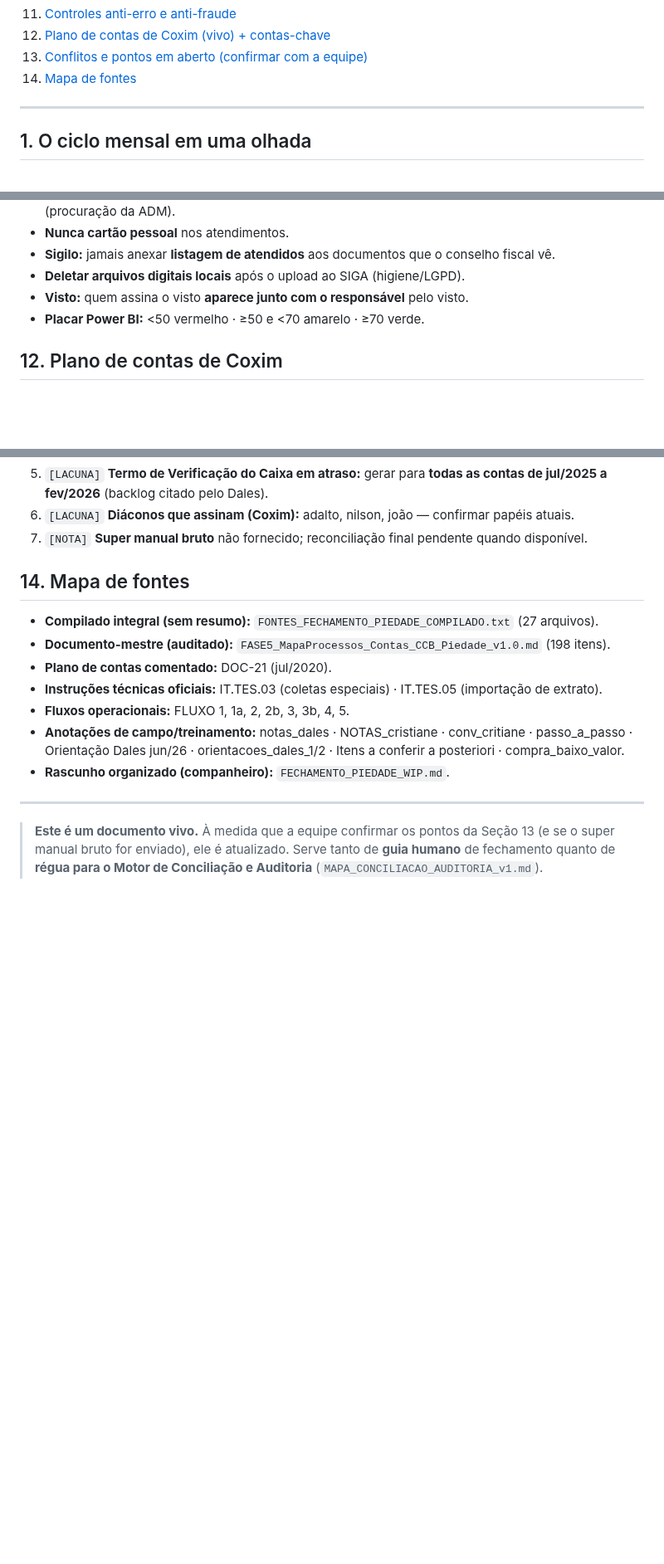
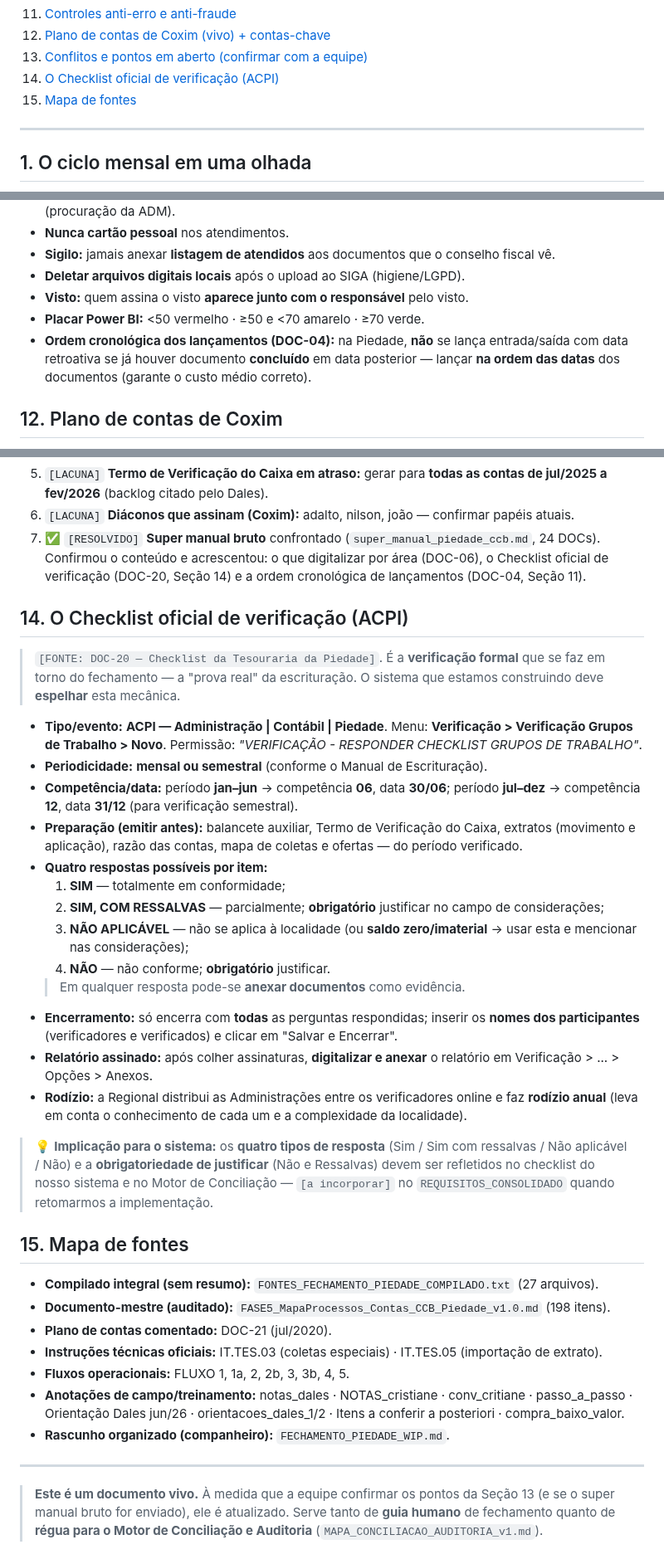
Before and after one commit to taynaves/ccb-pia-compliance, a Markdown page: docs/MANUAL_FECHAMENTO_PIEDADE.md, 3 parts joined by grey strips. Shown at 83% size. Rendered like a GitHub page; blank space fills up the shorter version.

Commit message:
docs: aprofunda confronto com o super manual (DOC-20 checklist ACPI + DOC-04)
Lê mais DOCs do super manual e enriquece o manual definitivo: nova Seção 14
(Checklist oficial de verificação ACPI — tipo/evento, periodicidade mensal/
semestral, competência 06/12, os 4 tipos de resposta Sim/Sim com ressalvas/
Não aplicável/Não com obrigatoriedade de justificar, encerramento, rodízio
anual de verificadores) com implicação de design para o sistema; regra de
ordem cronológica de lançamentos (DOC-04) na Seção 11; marca o ponto 7 como
resolvido (super manual confrontado).

```diff
--- a/docs/MANUAL_FECHAMENTO_PIEDADE.md
+++ b/docs/MANUAL_FECHAMENTO_PIEDADE.md
@@ -37,7 +37,8 @@
 11. [Controles anti-erro e anti-fraude](#11-controles-anti-erro-e-anti-fraude)
 12. [Plano de contas de Coxim (vivo) + contas-chave](#12-plano-de-contas-de-coxim)
 13. [Conflitos e pontos em aberto (confirmar com a equipe)](#13-conflitos-e-pontos-em-aberto)
-14. [Mapa de fontes](#14-mapa-de-fontes)
+14. [O Checklist oficial de verificação (ACPI)](#14-o-checklist-oficial-de-verificação-acpi)
+15. [Mapa de fontes](#15-mapa-de-fontes)
 
 ---
 
@@ -248,6 +249,9 @@ via assinada pelo **atendido** ao receber) → mês seguinte, DT + C-1 retornam
 - **Deletar arquivos digitais locais** após o upload ao SIGA (higiene/LGPD).
 - **Visto:** quem assina o visto **aparece junto com o responsável** pelo visto.
 - **Placar Power BI:** <50 vermelho · ≥50 e <70 amarelo · ≥70 verde.
+- **Ordem cronológica dos lançamentos (DOC-04):** na Piedade, **não** se lança entrada/saída com
+  data retroativa se já houver documento **concluído** em data posterior — lançar **na ordem das
+  datas** dos documentos (garante o custo médio correto).
 
 ## 12. Plano de contas de Coxim
 **Vivo (em uso):** 100 Caixa — 10010 Obra da Piedade · 10020 Viagens · 10030 Assembleias/Reuniões.
@@ -271,9 +275,43 @@ via assinada pelo **atendido** ao receber) → mês seguinte, DT + C-1 retornam
 5. `[LACUNA]` **Termo de Verificação do Caixa em atraso:** gerar para **todas as contas de
    jul/2025 a fev/2026** (backlog citado pelo Dales).
 6. `[LACUNA]` **Diáconos que assinam (Coxim):** adalto, nilson, joão — confirmar papéis atuais.
-7. `[NOTA]` **Super manual bruto** não fornecido; reconciliação final pendente quando disponível.
+7. ✅ `[RESOLVIDO]` **Super manual bruto** confrontado (`super_manual_piedade_ccb.md`, 24 DOCs).
+   Confirmou o conteúdo e acrescentou: o que digitalizar por área (DOC-06), o Checklist oficial
+   de verificação (DOC-20, Seção 14) e a ordem cronológica de lançamentos (DOC-04, Seção 11).
 
-## 14. Mapa de fontes
+## 14. O Checklist oficial de verificação (ACPI)
+> `[FONTE: DOC-20 — Checklist da Tesouraria da Piedade]`. É a **verificação formal** que se faz em
+> torno do fechamento — a "prova real" da escrituração. O sistema que estamos construindo deve
+> **espelhar** esta mecânica.
+
+- **Tipo/evento:** **ACPI — Administração | Contábil | Piedade**. Menu: **Verificação >
+  Verificação Grupos de Trabalho > Novo**. Permissão: *"VERIFICAÇÃO - RESPONDER CHECKLIST GRUPOS
+  DE TRABALHO"*.
+- **Periodicidade:** **mensal ou semestral** (conforme o Manual de Escrituração).
+- **Competência/data:** período **jan–jun** → competência **06**, data **30/06**; período
+  **jul–dez** → competência **12**, data **31/12** (para verificação semestral).
+- **Preparação (emitir antes):** balancete auxiliar, Termo de Verificação do Caixa, extratos
+  (movimento e aplicação), razão das contas, mapa de coletas e ofertas — do período verificado.
+- **Quatro respostas possíveis por item:**
+  1. **SIM** — totalmente em conformidade;
+  2. **SIM, COM RESSALVAS** — parcialmente; **obrigatório** justificar no campo de considerações;
+  3. **NÃO APLICÁVEL** — não se aplica à localidade (ou **saldo zero/imaterial** → usar esta e
+     mencionar nas considerações);
+  4. **NÃO** — não conforme; **obrigatório** justificar.
+  > Em qualquer resposta pode-se **anexar documentos** como evidência.
+- **Encerramento:** só encerra com **todas** as perguntas respondidas; inserir os **nomes dos
+  participantes** (verificadores e verificados) e clicar em "Salvar e Encerrar".
+- **Relatório assinado:** após colher assinaturas, **digitalizar e anexar** o relatório em
+  Verificação > ... > Opções > Anexos.
+- **Rodízio:** a Regional distribui as Administrações entre os verificadores online e faz
+  **rodízio anual** (leva em conta o conhecimento de cada um e a complexidade da localidade).
+
+> 💡 **Implicação para o sistema:** os **quatro tipos de resposta** (Sim / Sim com ressalvas /
+> Não aplicável / Não) e a **obrigatoriedade de justificar** (Não e Ressalvas) devem ser
+> refletidos no checklist do nosso sistema e no Motor de Conciliação — `[a incorporar]` no
+> `REQUISITOS_CONSOLIDADO` quando retomarmos a implementação.
+
+## 15. Mapa de fontes
 - **Compilado integral (sem resumo):** `FONTES_FECHAMENTO_PIEDADE_COMPILADO.txt` (27 arquivos).
 - **Documento-mestre (auditado):** `FASE5_MapaProcessos_Contas_CCB_Piedade_v1.0.md` (198 itens).
 - **Plano de contas comentado:** DOC-21 (jul/2020).
```
